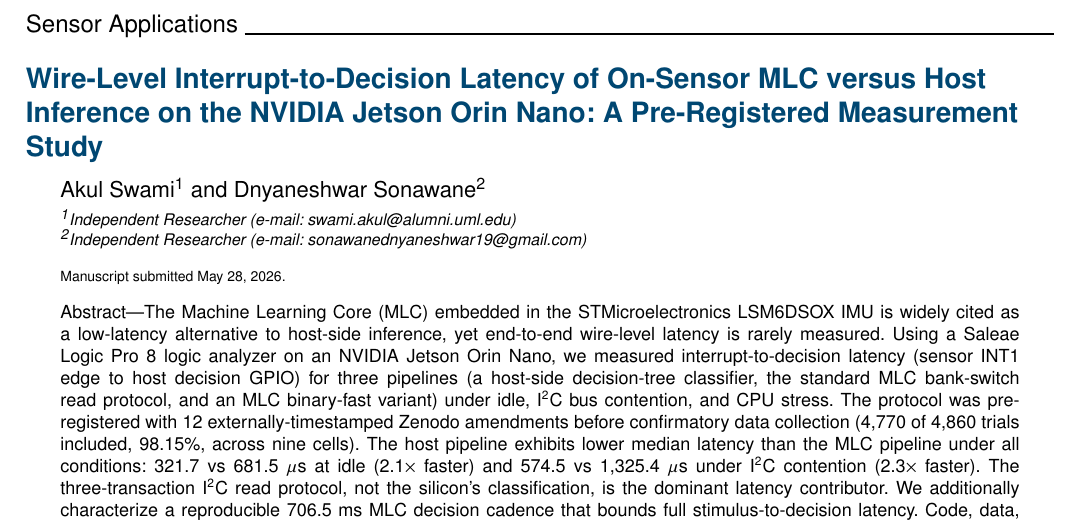
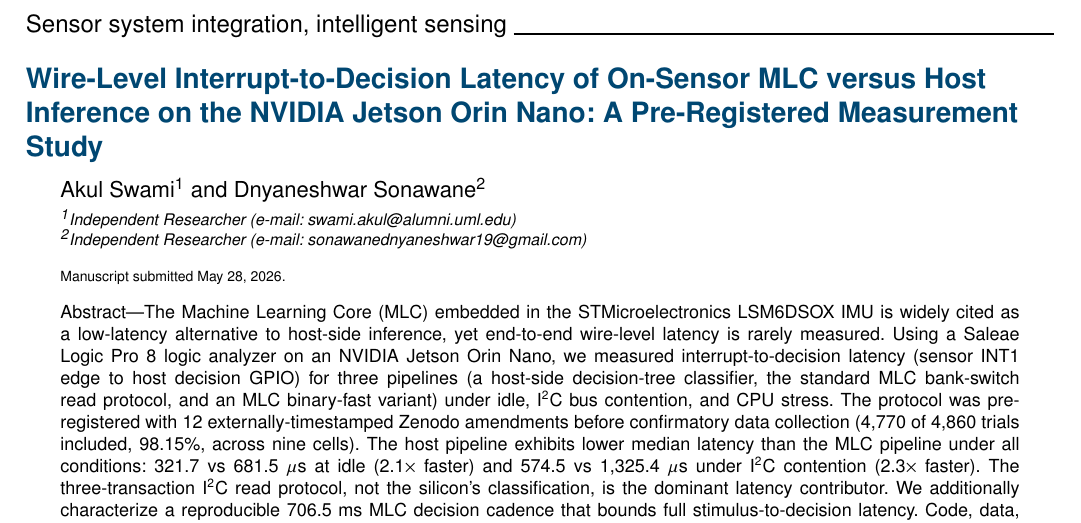
Before and after one commit to akulswami/sensor-mlc-latency, a LaTeX paper (paper/letters/main.tex): part of page 1 of 4, cut at the place of the change. Compiled offline with pdfLaTeX; a missing font is replaced by an installed copy or a similar font; a LaTeX package or settings file that is missing is left out.

Commit message:
Letters: set article-subject to SYST (sensor system integration) — replace placeholder

```diff
--- a/paper/letters/main.tex
+++ b/paper/letters/main.tex
@@ -13,7 +13,7 @@
 
 \markboth{IEEE Sensors Letters}{Swami and Sonawane: Wire-Level Interrupt-to-Decision Latency of On-Sensor MLC versus Host Inference}
 
-\IEEELSENSarticlesubject{Sensor Applications}
+\IEEELSENSarticlesubject{Sensor system integration, intelligent sensing}
 
 \title{Wire-Level Interrupt-to-Decision Latency of On-Sensor MLC versus Host Inference on the NVIDIA Jetson Orin Nano: A Pre-Registered Measurement Study}
 
```
Also changed, not shown: paper/letters/main.pdf.
